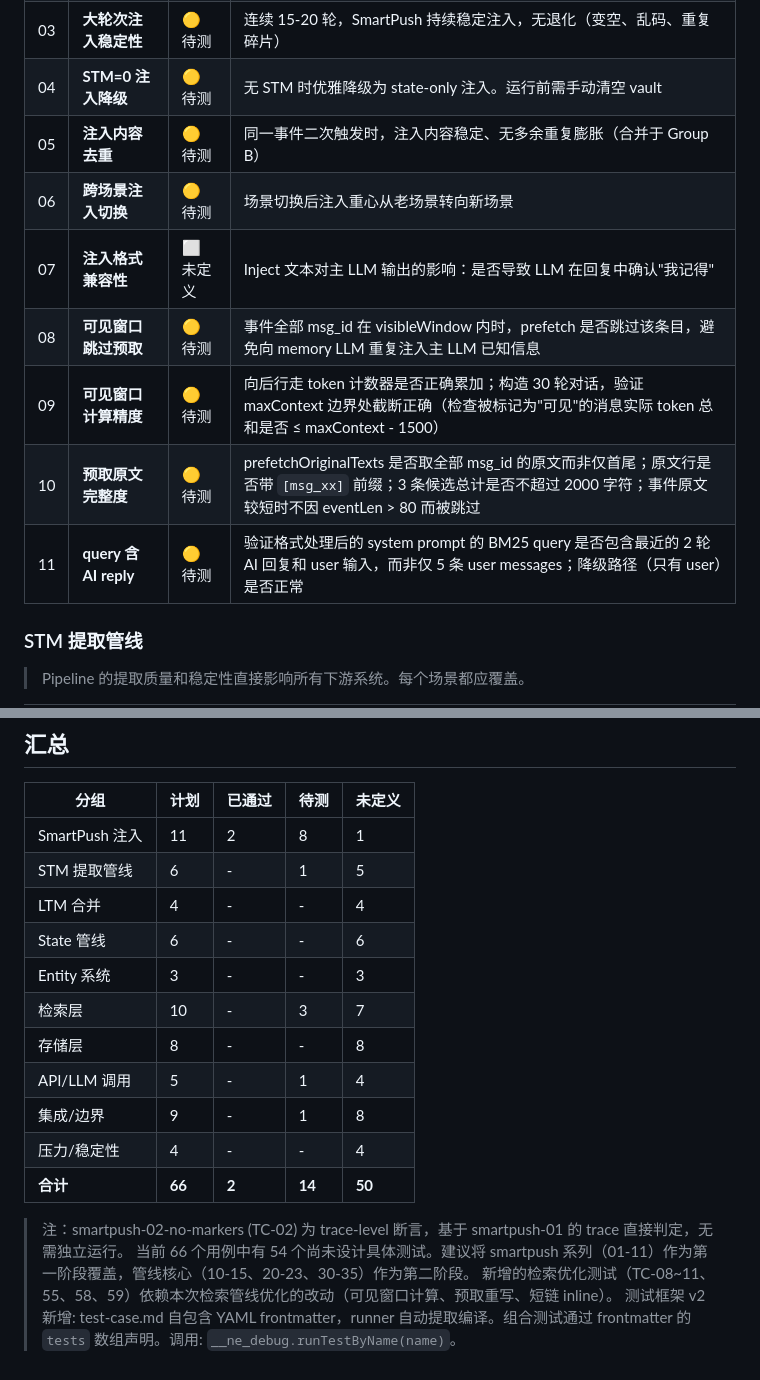
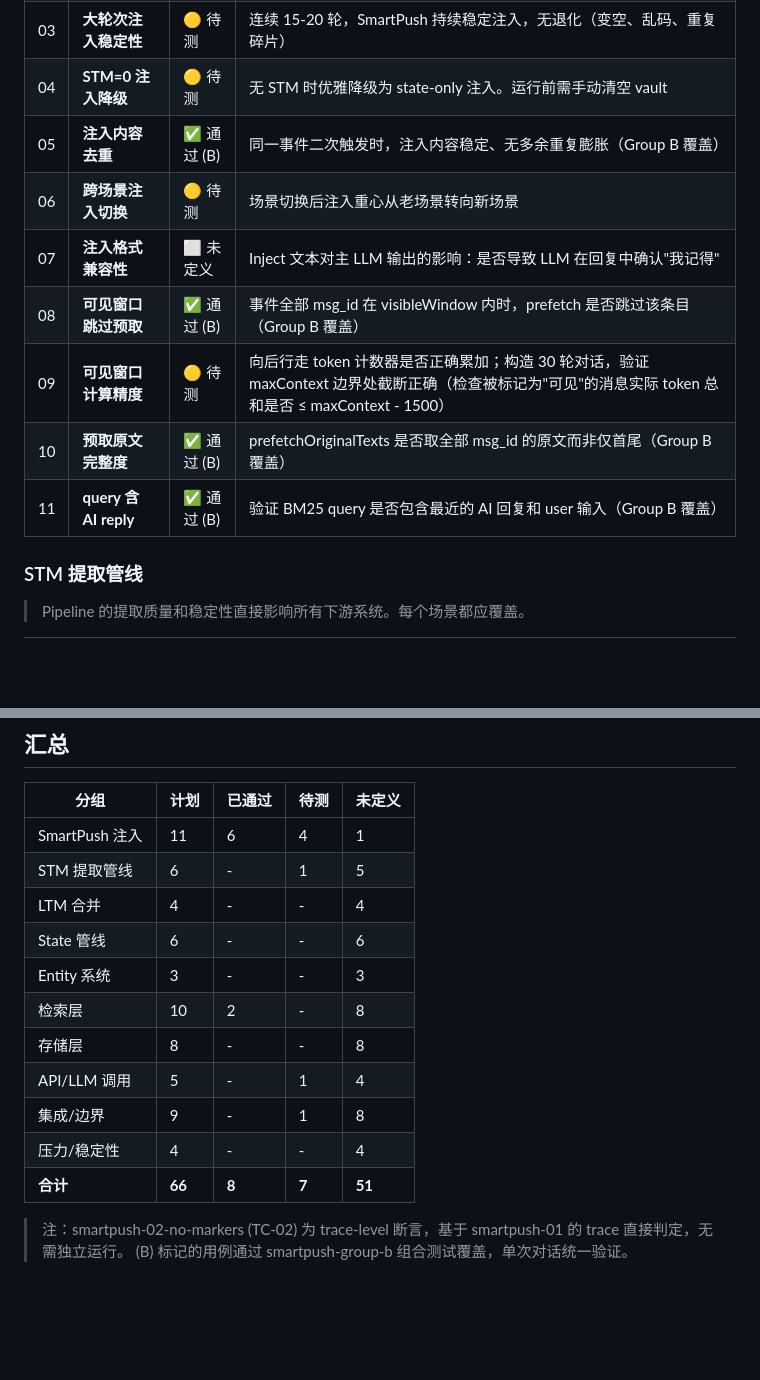
Before and after one commit to Melody-0321/NE-Memory, a Markdown page: test-cases/README.md, 2 parts joined by grey strips. GitHub-like rendering; blank space fills up the shorter version.

Commit message:
chore: 更新测试清单状态 — 已通过 2→8，Group B 覆盖 6 项
- SmartPush: 05/08/10/11 标记为 ✅ 通过(B)

- 检索: 55/58 标记为 ✅ 通过(B)

- 汇总: 已通过 2→8, 待测 14→7, 未定义 50→51

```diff
--- a/test-cases/README.md
+++ b/test-cases/README.md
@@ -44,13 +44,13 @@ runner 管理从 frontmatter 自动提取所有断言。无需 `tests` 数组。
 | 02 | **注入无来源标记** | ✅ 通过 | 注入文本不包含 `→stm:` / `→[stm:` / `stm_` 等内部标记（trace-level, 在 T01 trace 上判定） |
 | 03 | **大轮次注入稳定性** | 🟡 待测 | 连续 15-20 轮，SmartPush 持续稳定注入，无退化（变空、乱码、重复碎片） |
 | 04 | **STM=0 注入降级** | 🟡 待测 | 无 STM 时优雅降级为 state-only 注入。运行前需手动清空 vault |
-| 05 | **注入内容去重** | 🟡 待测 | 同一事件二次触发时，注入内容稳定、无多余重复膨胀（合并于 Group B） |
+| 05 | **注入内容去重** | ✅ 通过 (B) | 同一事件二次触发时，注入内容稳定、无多余重复膨胀（Group B 覆盖） |
 | 06 | **跨场景注入切换** | 🟡 待测 | 场景切换后注入重心从老场景转向新场景 |
 | 07 | **注入格式兼容性** | ⬜ 未定义 | Inject 文本对主 LLM 输出的影响：是否导致 LLM 在回复中确认"我记得" |
-| 08 | **可见窗口跳过预取** | 🟡 待测 | 事件全部 msg_id 在 visibleWindow 内时，prefetch 是否跳过该条目，避免向 memory LLM 重复注入主 LLM 已知信息 |
+| 08 | **可见窗口跳过预取** | ✅ 通过 (B) | 事件全部 msg_id 在 visibleWindow 内时，prefetch 是否跳过该条目（Group B 覆盖） |
 | 09 | **可见窗口计算精度** | 🟡 待测 | 向后行走 token 计数器是否正确累加；构造 30 轮对话，验证 maxContext 边界处截断正确（检查被标记为"可见"的消息实际 token 总和是否 ≤ maxContext - 1500） |
-| 10 | **预取原文完整度** | 🟡 待测 | prefetchOriginalTexts 是否取全部 msg_id 的原文而非仅首尾；原文行是否带 `[msg_xx]` 前缀；3 条候选总计是否不超过 2000 字符；事件原文较短时不因 eventLen > 80 而被跳过 |
-| 11 | **query 含 AI reply** | 🟡 待测 | 验证格式处理后的 system prompt 的 BM25 query 是否包含最近的 2 轮 AI 回复和 user 输入，而非仅 5 条 user messages；降级路径（只有 user）是否正常 |
+| 10 | **预取原文完整度** | ✅ 通过 (B) | prefetchOriginalTexts 是否取全部 msg_id 的原文而非仅首尾（Group B 覆盖） |
+| 11 | **query 含 AI reply** | ✅ 通过 (B) | 验证 BM25 query 是否包含最近的 AI 回复和 user 输入（Group B 覆盖） |
 
 ### STM 提取管线
 
@@ -217,19 +217,17 @@ Driver 在 minRounds 后每 2 轮执行一次语义评估（LLM 调用），评
 
 | 分组 | 计划 | 已通过 | 待测 | 未定义 |
 |------|------|--------|------|--------|
-| SmartPush 注入 | 11 | 2 | 8 | 1 |
+| SmartPush 注入 | 11 | 6 | 4 | 1 |
 | STM 提取管线 | 6 | - | 1 | 5 |
 | LTM 合并 | 4 | - | - | 4 |
 | State 管线 | 6 | - | - | 6 |
 | Entity 系统 | 3 | - | - | 3 |
-| 检索层 | 10 | - | 3 | 7 |
+| 检索层 | 10 | 2 | - | 8 |
 | 存储层 | 8 | - | - | 8 |
 | API/LLM 调用 | 5 | - | 1 | 4 |
 | 集成/边界 | 9 | - | 1 | 8 |
 | 压力/稳定性 | 4 | - | - | 4 |
-| **合计** | **66** | **2** | **14** | **50** |
+| **合计** | **66** | **8** | **7** | **51** |
 
 > 注：smartpush-02-no-markers (TC-02) 为 trace-level 断言，基于 smartpush-01 的 trace 直接判定，无需独立运行。
-> 当前 66 个用例中有 54 个尚未设计具体测试。建议将 smartpush 系列（01-11）作为第一阶段覆盖，管线核心（10-15、20-23、30-35）作为第二阶段。
-> 新增的检索优化测试（TC-08~11、55、58、59）依赖本次检索管线优化的改动（可见窗口计算、预取重写、短链 inline）。
-> 测试框架 v2 新增: test-case.md 自包含 YAML frontmatter，runner 自动提取编译。组合测试通过 frontmatter 的 `tests` 数组声明。调用: `__ne_debug.runTestByName(name)`。
+> (B) 标记的用例通过 smartpush-group-b 组合测试覆盖，单次对话统一验证。
```
Also changed, not shown: other parts of test-cases/README.md (+2 -2 lines).
